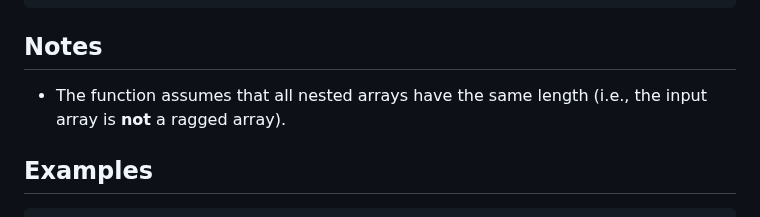
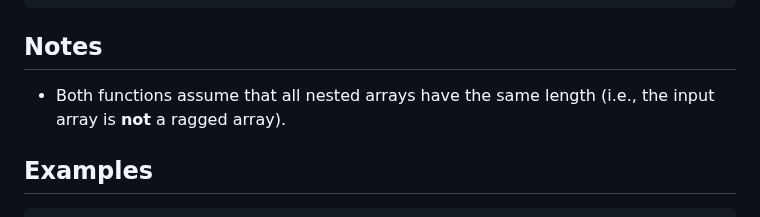
Before and after one commit to stdlib-js/array-base-flatten2d, a Markdown page: README.md, the part around the change. GitHub-like rendering.

Commit message:
Auto-generated commit

```diff
--- a/README.md
+++ b/README.md
@@ -98,7 +98,7 @@ y = flatten2d.assign( x, [ 2, 2 ], true, out, 1, 0 );
 
 ## Notes
 
--   The function assumes that all nested arrays have the same length (i.e., the input array is **not** a ragged array).
+-   Both functions assume that all nested arrays have the same length (i.e., the input array is **not** a ragged array).
 
 </section>
 
```
